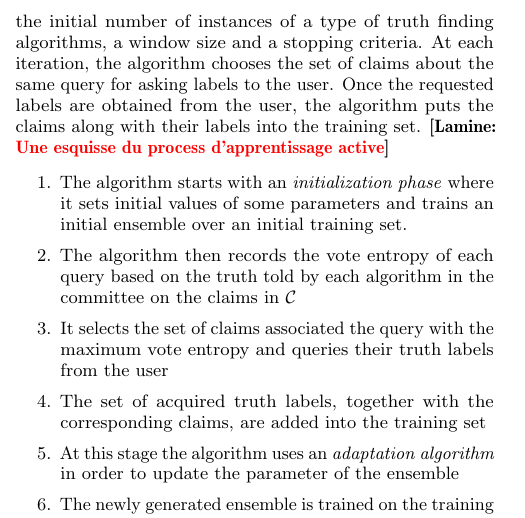
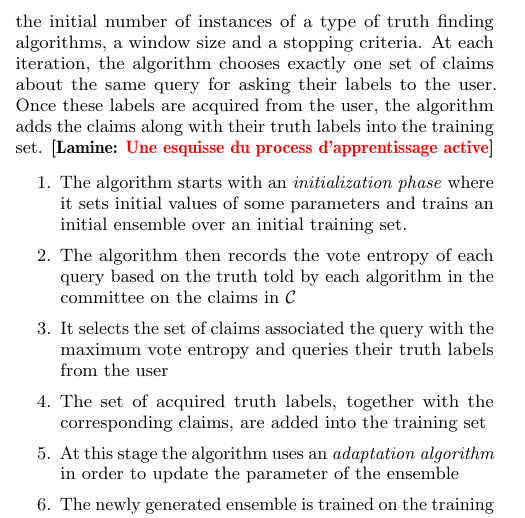
Before and after one commit to baalamine/qf-discoverings, a LaTeX paper (draft_demo/main.tex, which reads draft_demo/active_truth_finding.tex): part of one column of page 3 of 4, cut so that both start at the same text. Compiled offline with pdfLaTeX.

Commit message:
passing over sect. 3

```diff
--- a/draft_demo/active_truth_finding.tex
+++ b/draft_demo/active_truth_finding.tex
@@ -84,8 +84,8 @@ types and the smallest size using \emph{random search} on a given search space.
 As a consequence and similarly to~\cite{Lu15}, we rely on an iterative active ensembling process which considers the set of claims $\claimset{}$, a set of testing claims
 $\claimset_{GT}$, an adaptation set which is used for adapting the configuration of the ensemble, an initial ensemble size, a vector where each element
 represents the initial number of instances of a type of truth finding algorithms, a window size and a stopping criteria. At each iteration, the algorithm
-chooses the set of claims about the same query for asking labels to the user. Once the requested labels are obtained from the user, the algorithm puts the claims
-along with their labels into the training set. \lamine{Une esquisse du process d'apprentissage active}
+chooses exactly one set of claims about the same query for asking their labels to the user. Once these labels are acquired from the user, the algorithm  adds
+the claims along with their truth labels into the training set. \lamine{Une esquisse du process d'apprentissage active}
 
 \begin{enumerate}
 \item The algorithm starts with an \emph{initialization phase} where it sets initial values of some parameters and trains an initial ensemble over an initial
```
Also changed, not shown: draft_demo/main.pdf.
